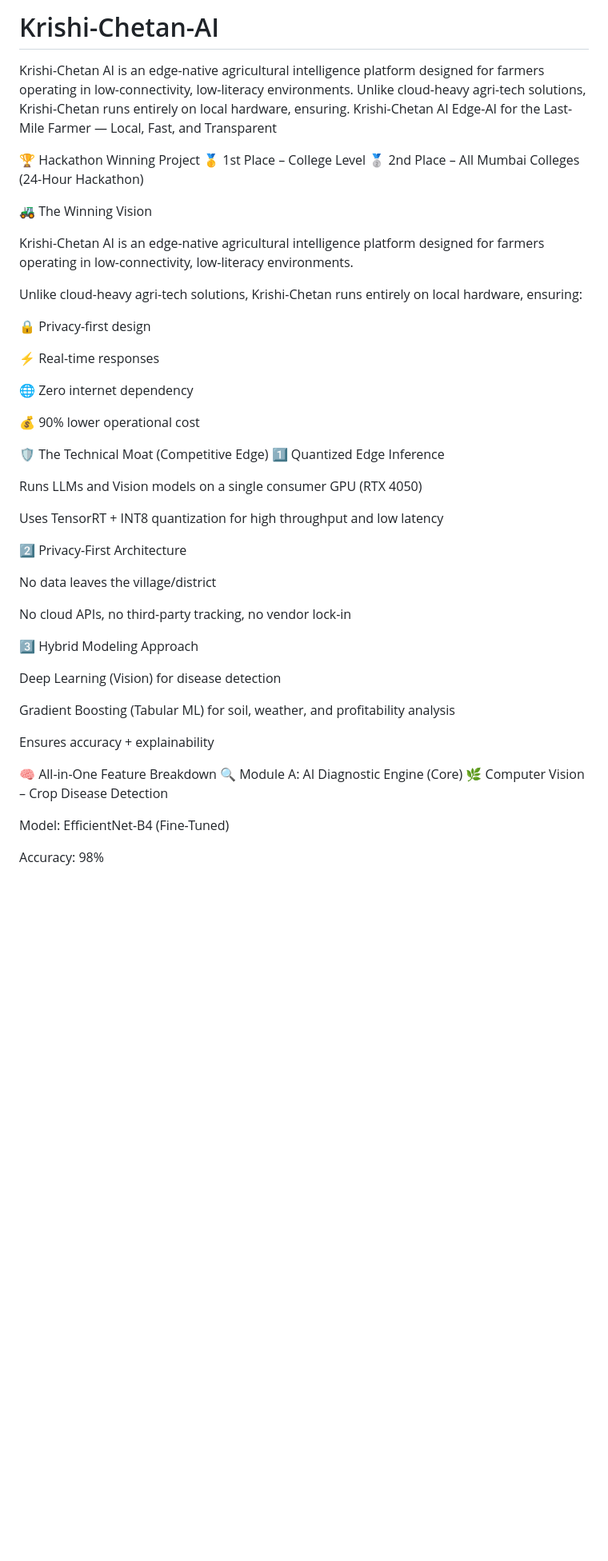
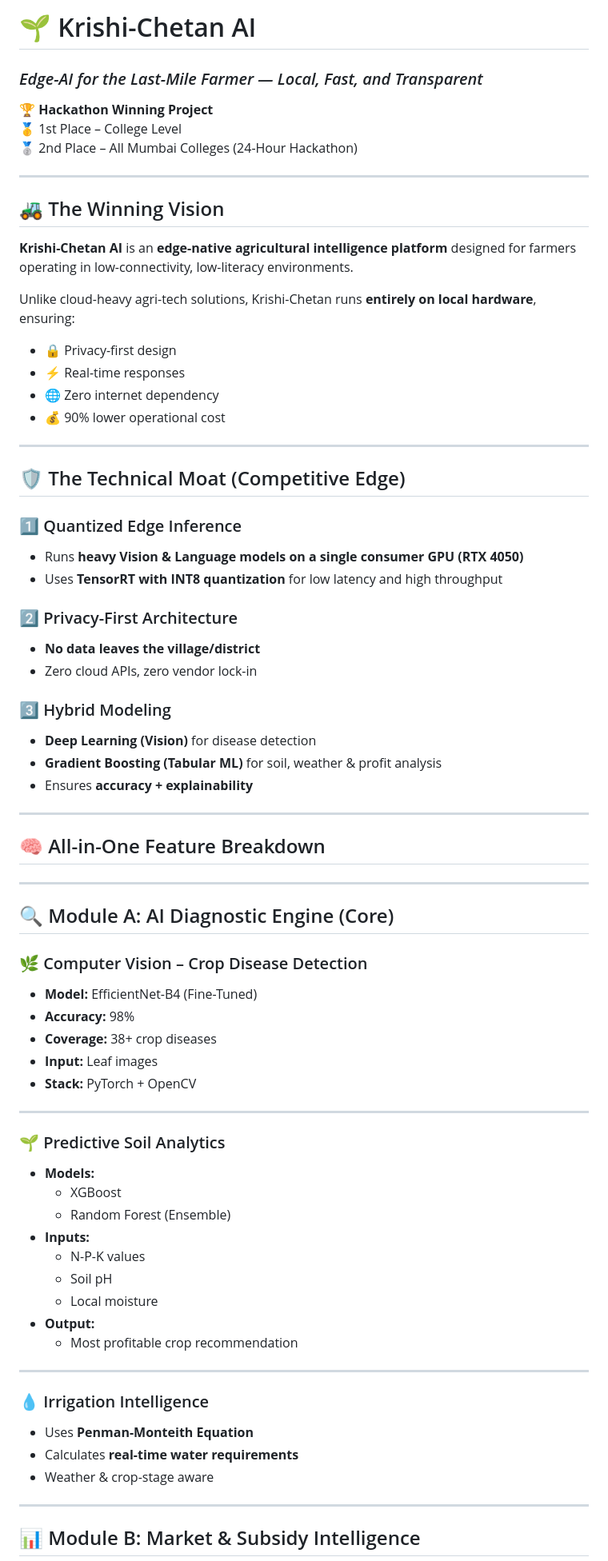
Before and after one commit to IamTc4/Krishi-Chetan-AI, a Markdown page: README.md, the part around one of its changes. Shown at 80% size. GitHub-like rendering; blank space fills up the shorter version.

```diff
--- a/README.md
+++ b/README.md
@@ -1,52 +1,75 @@
-# Krishi-Chetan-AI
-Krishi-Chetan AI is an edge-native agricultural intelligence platform designed for farmers operating in low-connectivity, low-literacy environments.  Unlike cloud-heavy agri-tech solutions, Krishi-Chetan runs entirely on local hardware, ensuring.
-Krishi-Chetan AI
-Edge-AI for the Last-Mile Farmer — Local, Fast, and Transparent
+# 🌱 Krishi-Chetan AI
+### *Edge-AI for the Last-Mile Farmer — Local, Fast, and Transparent*
 
-🏆 Hackathon Winning Project
+🏆 **Hackathon Winning Project**
 🥇 1st Place – College Level
 🥈 2nd Place – All Mumbai Colleges (24-Hour Hackathon)
 
-🚜 The Winning Vision
+---
 
-Krishi-Chetan AI is an edge-native agricultural intelligence platform designed for farmers operating in low-connectivity, low-literacy environments.
+## 🚜 The Winning Vision
 
-Unlike cloud-heavy agri-tech solutions, Krishi-Chetan runs entirely on local hardware, ensuring:
+**Krishi-Chetan AI** is an **edge-native agricultural intelligence platform** designed for farmers operating in low-connectivity, low-literacy environments.
 
-🔒 Privacy-first design
+Unlike cloud-heavy agri-tech solutions, Krishi-Chetan runs **entirely on local hardware**, ensuring:
+- 🔒 Privacy-first design
+- ⚡ Real-time responses
+- 🌐 Zero internet dependency
+- 💰 90% lower operational cost
 
-⚡ Real-time responses
+---
 
-🌐 Zero internet dependency
+## 🛡️ The Technical Moat (Competitive Edge)
 
-💰 90% lower operational cost
+### 1️⃣ Quantized Edge Inference
+- Runs **heavy Vision & Language models on a single consumer GPU (RTX 4050)**
+- Uses **TensorRT with INT8 quantization** for low latency and high throughput
 
-🛡️ The Technical Moat (Competitive Edge)
-1️⃣ Quantized Edge Inference
+### 2️⃣ Privacy-First Architecture
+- **No data leaves the village/district**
+- Zero cloud APIs, zero vendor lock-in
 
-Runs LLMs and Vision models on a single consumer GPU (RTX 4050)
+### 3️⃣ Hybrid Modeling
+- **Deep Learning (Vision)** for disease detection
+- **Gradient Boosting (Tabular ML)** for soil, weather & profit analysis
+- Ensures **accuracy + explainability**
 
-Uses TensorRT + INT8 quantization for high throughput and low latency
+---
 
-2️⃣ Privacy-First Architecture
+## 🧠 All-in-One Feature Breakdown
 
-No data leaves the village/district
+---
 
-No cloud APIs, no third-party tracking, no vendor lock-in
+## 🔍 Module A: AI Diagnostic Engine (Core)
 
-3️⃣ Hybrid Modeling Approach
+### 🌿 Computer Vision – Crop Disease Detection
+- **Model:** EfficientNet-B4 (Fine-Tuned)
+- **Accuracy:** 98%
+- **Coverage:** 38+ crop diseases
+- **Input:** Leaf images
+- **Stack:** PyTorch + OpenCV
 
-Deep Learning (Vision) for disease detection
+---
 
-Gradient Boosting (Tabular ML) for soil, weather, and profitability analysis
+### 🌱 Predictive Soil Analytics
+- **Models:**
+  - XGBoost
+  - Random Forest (Ensemble)
+- **Inputs:**
+  - N-P-K values
+  - Soil pH
+  - Local moisture
+- **Output:**
+  - Most profitable crop recommendation
 
-Ensures accuracy + explainability
+---
 
-🧠 All-in-One Feature Breakdown
-🔍 Module A: AI Diagnostic Engine (Core)
-🌿 Computer Vision – Crop Disease Detection
+### 💧 Irrigation Intelligence
+- Uses **Penman-Monteith Equation**
+- Calculates **real-time water requirements**
+- Weather & crop-stage aware
 
-Model: EfficientNet-B4 (Fine-Tuned)
+---
 
-Accuracy: 98%
+## 📊 Module B: Market & Subsidy Intelligence
 
```
Also changed, not shown: other parts of README.md (+70 -176 lines).
